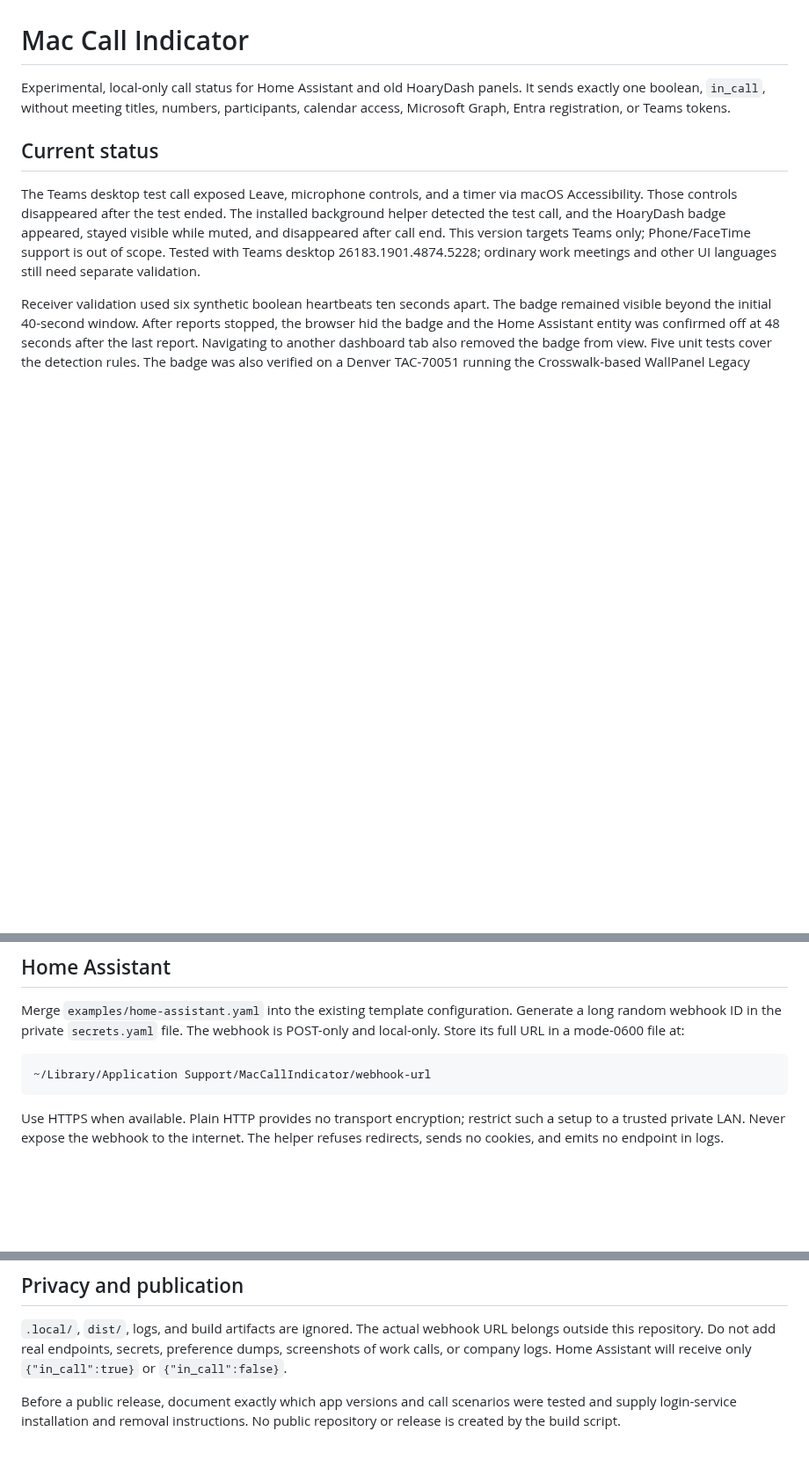
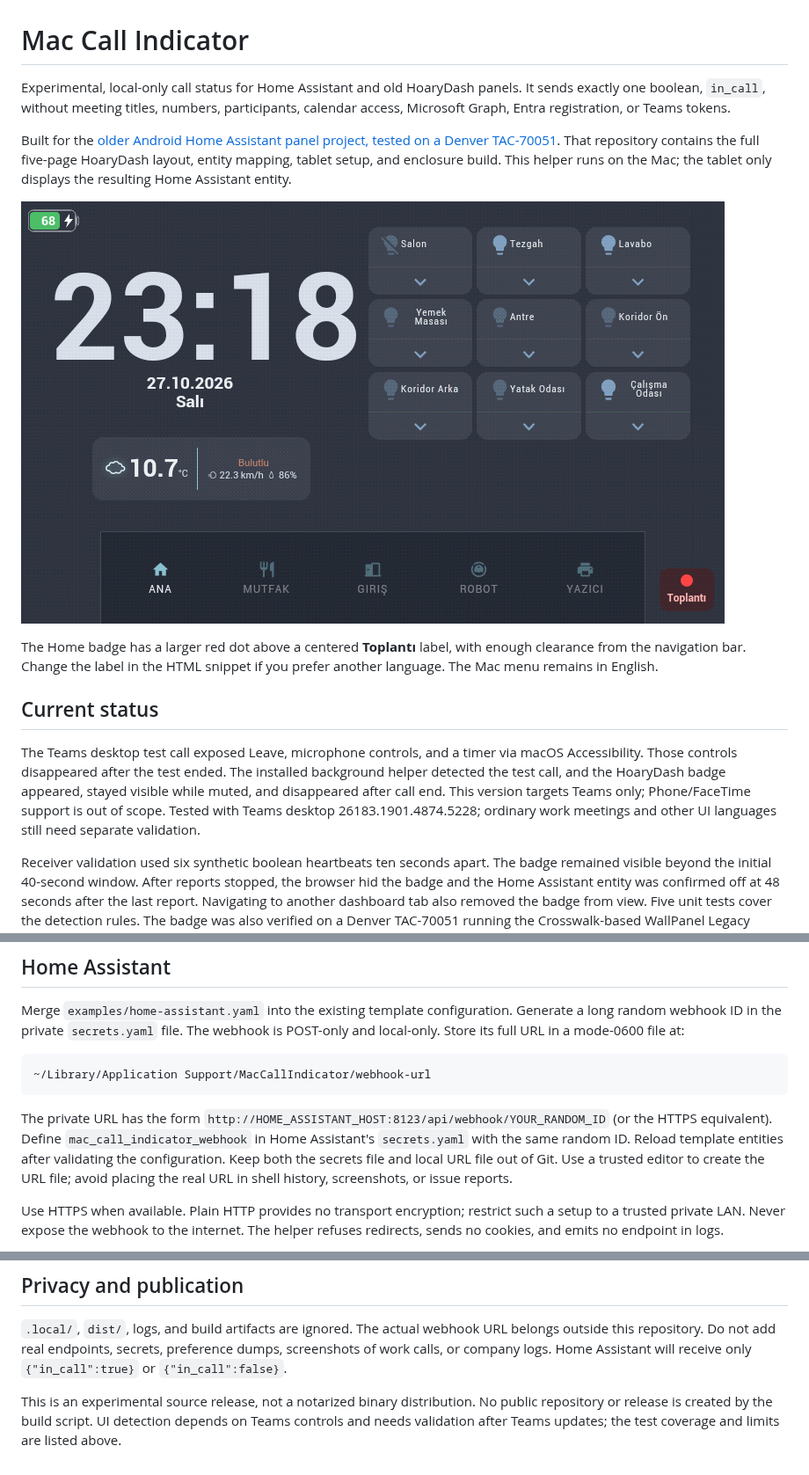
Before and after one commit to kilinccagatay/mac-call-indicator, a Markdown page: README.md, 3 parts joined by grey strips. Shown at 88% size. GitHub-like rendering; pictures changed too: docs/images/hoarydash-call-badge.png (added); blank space fills up the shorter version.

Commit message:
Prepare public companion guide and link the Denver panel project

````diff
--- a/README.md
+++ b/README.md
@@ -3,6 +3,18 @@
 Experimental, local-only call status for Home Assistant and old HoaryDash panels.
 It sends exactly one boolean, `in_call`, without meeting titles, numbers,
 participants, calendar access, Microsoft Graph, Entra registration, or Teams tokens.
+
+Built for the [older Android Home Assistant panel project, tested on a Denver
+TAC-70051](https://github.com/kilinccagatay/denver-tac-70051-home-assistant-base-station).
+That repository contains the full five-page HoaryDash layout, entity mapping,
+tablet setup, and enclosure build. This helper runs on the Mac; the tablet only
+displays the resulting Home Assistant entity.
+
+![Call badge on the actual 800 × 480 tablet](docs/images/hoarydash-call-badge.png)
+
+The Home badge has a larger red dot above a centered **Toplantı** label, with
+enough clearance from the navigation bar. Change the label in the HTML snippet
+if you prefer another language. The Mac menu remains in English.
 
 ## Current status
 
@@ -96,6 +113,13 @@ is POST-only and local-only. Store its full URL in a mode-0600 file at:
 ```text
 ~/Library/Application Support/MacCallIndicator/webhook-url
 ```
+
+The private URL has the form `http://HOME_ASSISTANT_HOST:8123/api/webhook/YOUR_RANDOM_ID`
+(or the HTTPS equivalent). Define `mac_call_indicator_webhook` in Home Assistant's
+`secrets.yaml` with the same random ID. Reload template entities after validating
+the configuration. Keep both the secrets file and local URL file out of Git.
+Use a trusted editor to create the URL file; avoid placing the real URL in
+shell history, screenshots, or issue reports.
 
 Use HTTPS when available. Plain HTTP provides no transport encryption; restrict
 such a setup to a trusted private LAN. Never expose the webhook to the internet.
@@ -133,6 +157,7 @@ belongs outside this repository. Do not add real endpoints, secrets, preference
 dumps, screenshots of work calls, or company logs. Home Assistant will receive
 only `{"in_call":true}` or `{"in_call":false}`.
 
-Before a public release, document exactly which app versions and call scenarios
-were tested and supply login-service installation and removal instructions.
-No public repository or release is created by the build script.
+This is an experimental source release, not a notarized binary distribution.
+No public repository or release is created by the build script. UI detection
+depends on Teams controls and needs validation after Teams updates; the test
+coverage and limits are listed above.
````
Also changed, not shown: other parts of README.md (+6 -1 lines).
